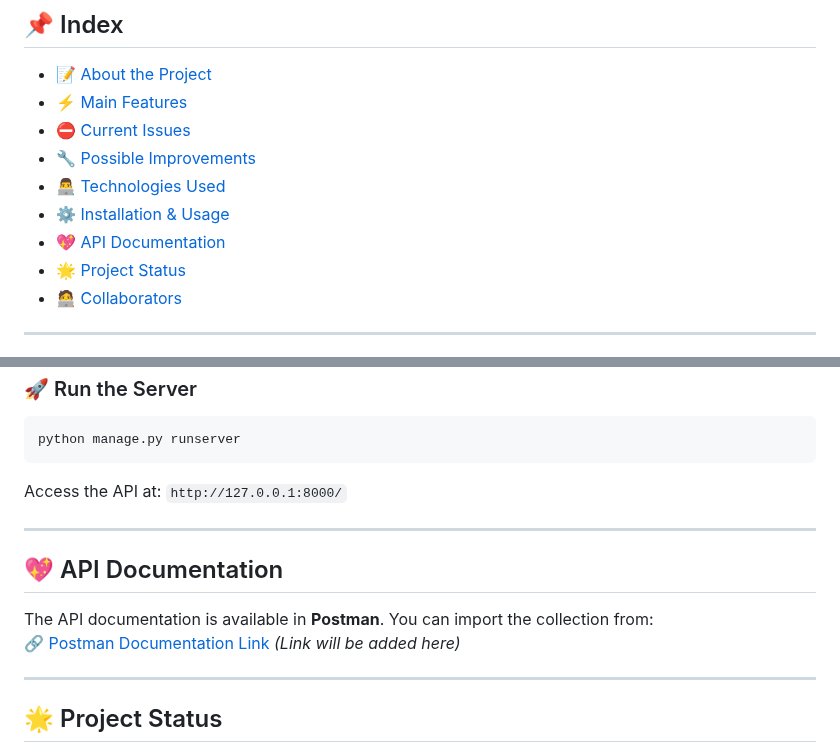
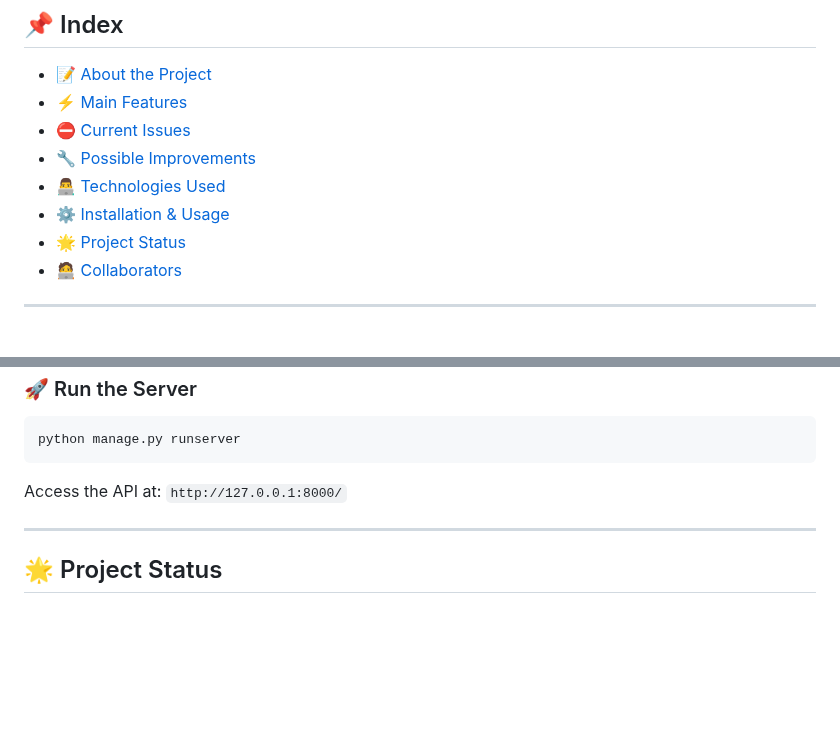
Before and after one commit to Yael-Parra/Repo---Midi, a Markdown page: README.md, 2 parts joined by grey strips. Rendered like a GitHub page; blank space fills up the shorter version.

```diff
--- a/README.md
+++ b/README.md
@@ -7,7 +7,6 @@
 - [🔧 Possible Improvements](#-possible-improvements)
 - [👨‍💻 Technologies Used](#-technologies-used)
 - [⚙ Installation & Usage](#-installation--usage)
-- [💖 API Documentation](#-api-documentation)
 - [🌟 Project Status](#-project-status)
 - [🧑‍💻 Collaborators](#-collaborators)
 
@@ -173,12 +172,6 @@ Access the API at: `http://127.0.0.1:8000/`
 
 ---
 
-## 💖 API Documentation
-The API documentation is available in **Postman**. You can import the collection from:
-🔗 [Postman Documentation Link](#) *(Link will be added here)*
-
----
-
 ## 🌟 Project Status
 🚧 **Project in Development** 🚧
 We are continuously improving the API. Stay tuned for updates!
```
